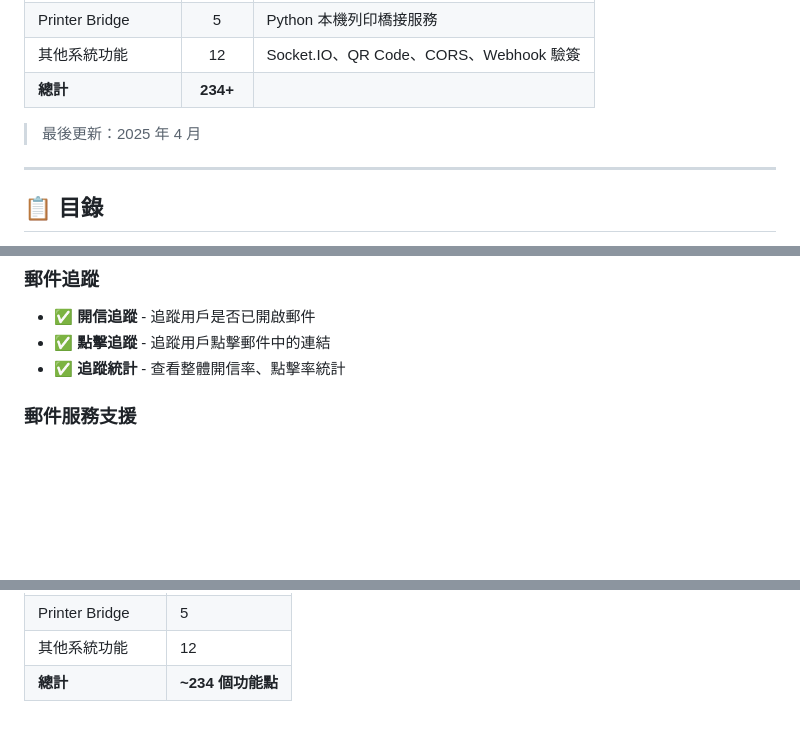
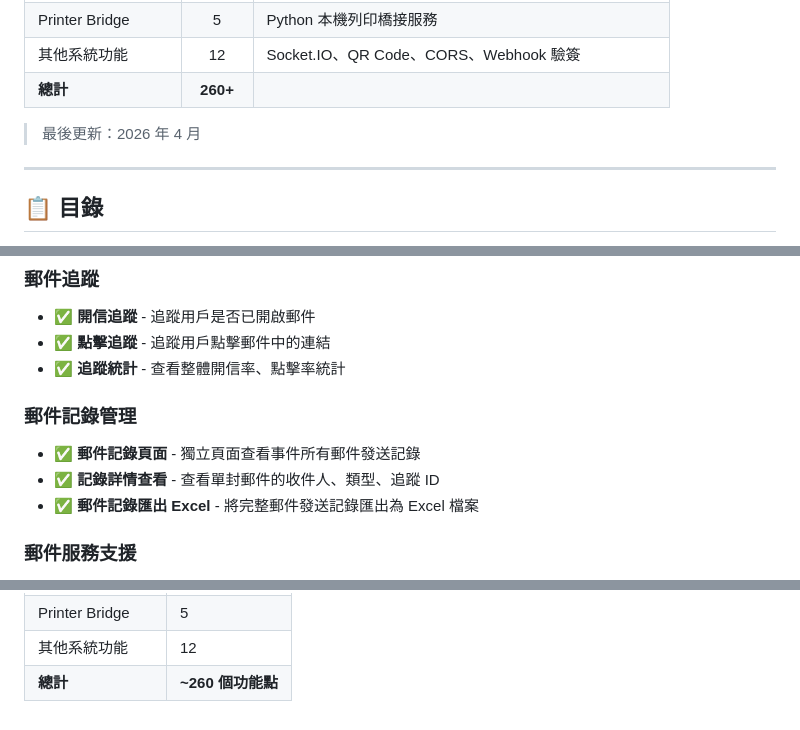
Before and after one commit to ice-solution/eventCheckinSystem, a Markdown page: FEATURES_LIST.md, 3 parts joined by grey strips. Drawn GitHub-style; blank space fills up the shorter version.

```diff
--- a/FEATURES_LIST.md
+++ b/FEATURES_LIST.md
@@ -34,9 +34,9 @@
 | iPad API | 14 | JWT 認證、完整 CRUD + 徽章生成 |
 | Printer Bridge | 5 | Python 本機列印橋接服務 |
 | 其他系統功能 | 12 | Socket.IO、QR Code、CORS、Webhook 驗簽 |
-| **總計** | **234+** | |
+| **總計** | **260+** | |
 
-> 最後更新：2025 年 4 月
+> 最後更新：2026 年 4 月
 
 ---
 
@@ -316,6 +322,11 @@
 - ✅ **開信追蹤** - 追蹤用戶是否已開啟郵件
 - ✅ **點擊追蹤** - 追蹤用戶點擊郵件中的連結
 - ✅ **追蹤統計** - 查看整體開信率、點擊率統計
+
+### 郵件記錄管理
+- ✅ **郵件記錄頁面** - 獨立頁面查看事件所有郵件發送記錄
+- ✅ **記錄詳情查看** - 查看單封郵件的收件人、類型、追蹤 ID
+- ✅ **郵件記錄匯出 Excel** - 將完整郵件發送記錄匯出為 Excel 檔案
 
 ### 郵件服務支援
 - ✅ **SendGrid** - 商業郵件服務
@@ -599,4 +610,4 @@ emailRecords  - 郵件發送記錄
 | iPad API | 14 |
 | Printer Bridge | 5 |
 | 其他系統功能 | 12 |
-| **總計** | **~234 個功能點** |
+| **總計** | **~260 個功能點** |
```
Also changed, not shown: other parts of FEATURES_LIST.md (+13 -7 lines), PPT_PRESENTATION.md (+8 -8 lines).
